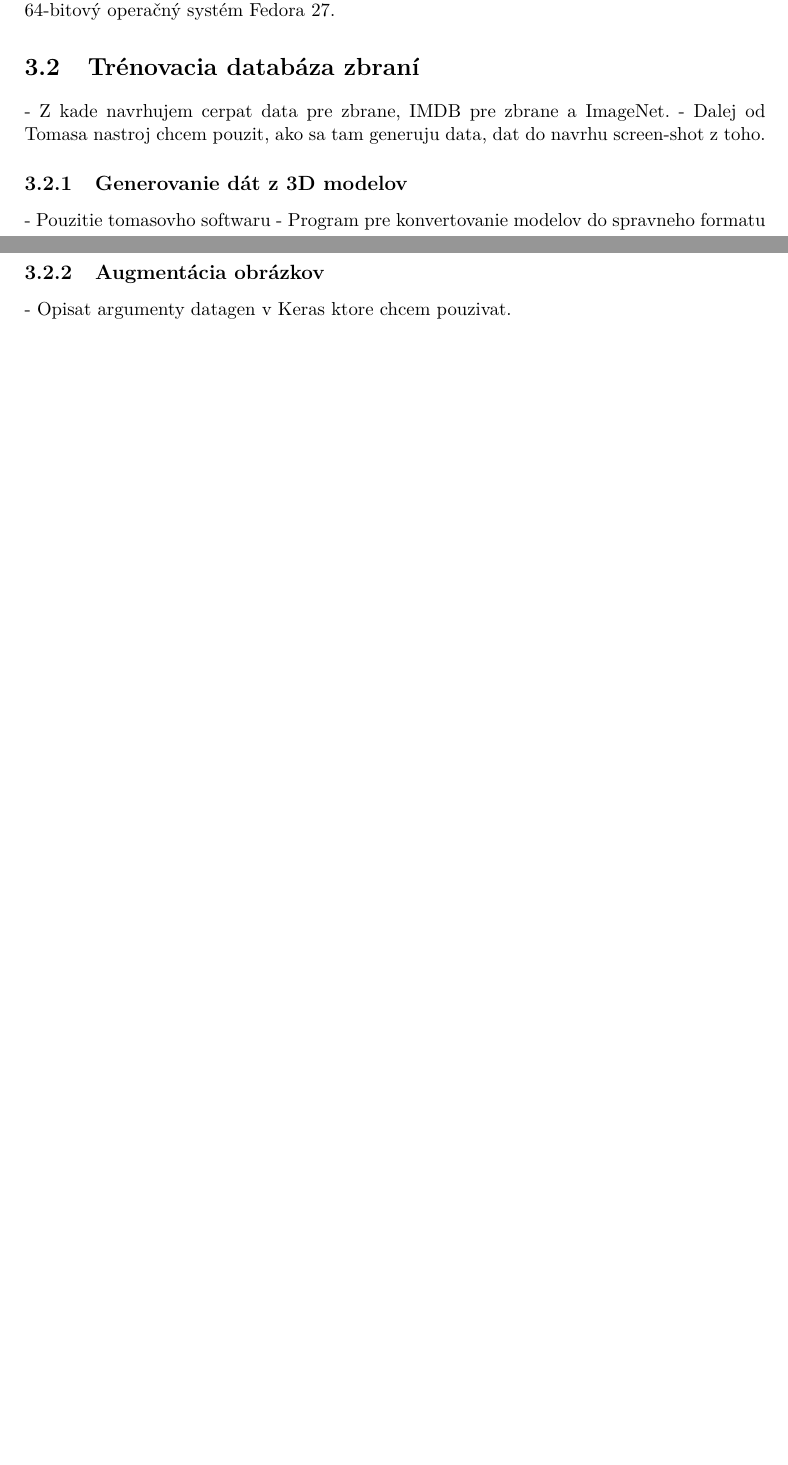
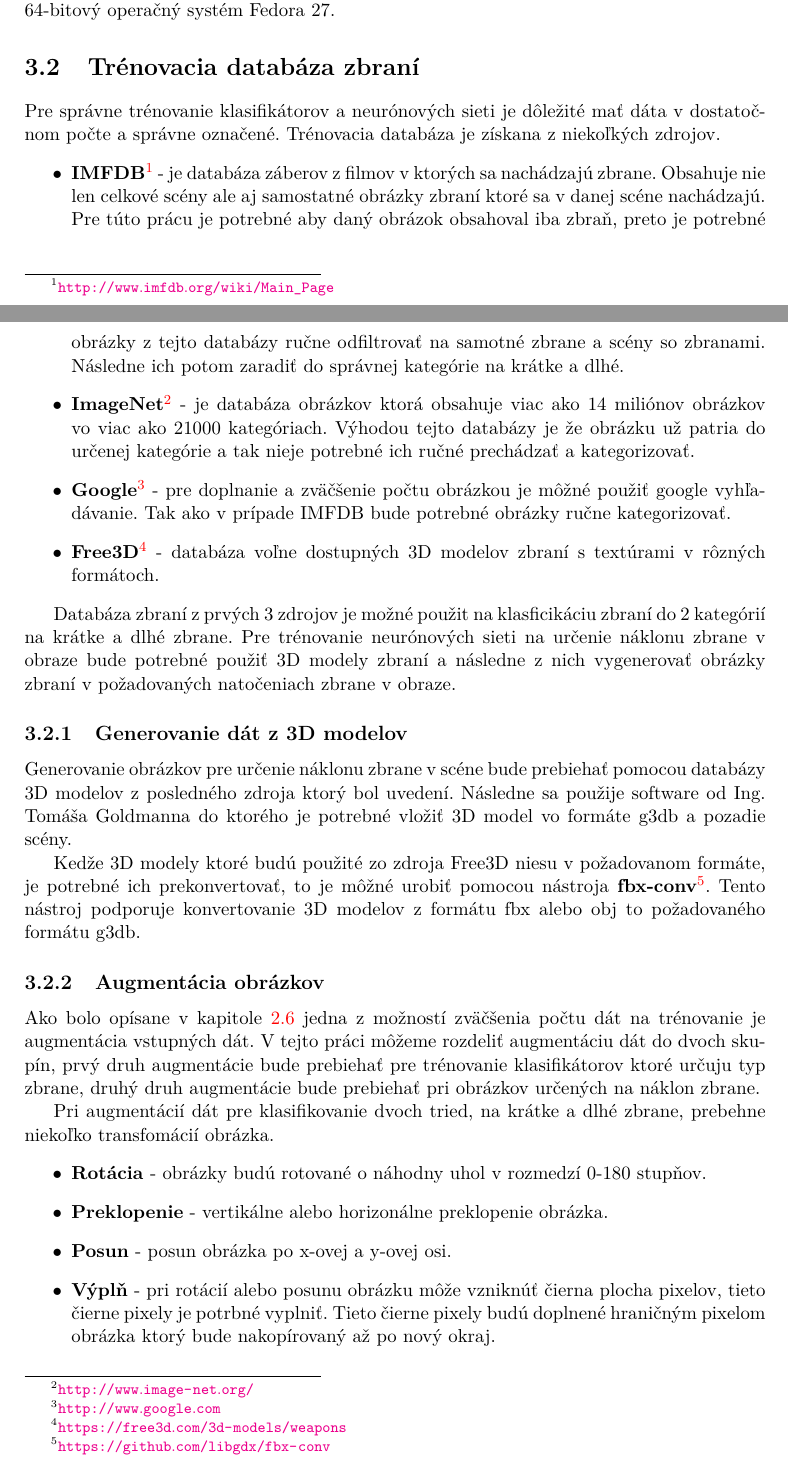
Before and after one commit to NoName115/Bachelor-thesis, a LaTeX thesis (doc/xkolcu00-Urceni-typu-a-smeru-zbrane.tex, which reads doc/chapters/3-2-trenovacia-databaza.tex): two parts of pages 24 and 25 of 29 before the commit and two parts of pages 24 and 25 of 30 after it, joined at a grey line, cut so that both start at the same text, the shorter picture padded with empty space. Compiled offline with pdfLaTeX.

Commit message:
[doc] database

```diff
--- a/doc/chapters/3-2-trenovacia-databaza.tex
+++ b/doc/chapters/3-2-trenovacia-databaza.tex
@@ -1,11 +1,46 @@
 
 \section{Trénovacia databáza zbraní}
-- Z kade navrhujem cerpat data pre zbrane, IMDB pre zbrane a ImageNet.
-- Dalej od Tomasa nastroj chcem pouzit, ako sa tam generuju data, dat do navrhu screen-shot z toho.
+Pre správne trénovanie klasifikátorov a neurónových sieti je dôležité mať dáta v dostatočnom počte a správne označené.
+Trénovacia databáza je získana z niekoľkých zdrojov.
+\begin{enumerate}
+    \item[$\bullet$] \textbf{IMFDB}\footnote{\url{http://www.imfdb.org/wiki/Main_Page}} - je databáza záberov z filmov v ktorých sa nachádzajú zbrane.
+    Obsahuje nie len celkové scény ale aj samostatné obrázky zbraní ktoré sa v danej scéne nachádzajú.
+    Pre túto prácu je potrebné aby daný obrázok obsahoval iba zbraň, preto je potrebné obrázky z tejto databázy ručne odfiltrovať na samotné zbrane a scény so zbranami.
+    Následne ich potom zaradiť do správnej kategórie na krátke a dlhé.
+    \item[$\bullet$] \textbf{ImageNet}\footnote{\url{http://www.image-net.org/}} - je databáza obrázkov ktorá obsahuje viac ako 14 miliónov obrázkov vo viac ako 21000 kategóriach.
+    Výhodou tejto databázy je že obrázku už patria do určenej kategórie a tak nieje potrebné ich ručné prechádzať a kategorizovať.
+    \item[$\bullet$] \textbf{Google}\footnote{\url{http://www.google.com}} - pre doplnanie a zväčšenie počtu obrázkou je môžné použiť google vyhľadávanie.
+    Tak ako v prípade IMFDB bude potrebné obrázky ručne kategorizovať.
+    \item[$\bullet$] \textbf{Free3D}\footnote{\url{https://free3d.com/3d-models/weapons}} - databáza voľne dostupných 3D modelov zbraní s textúrami v rôzných formátoch.
+\end{enumerate}
+
+Databáza zbraní z prvých 3 zdrojov je možné použit na klasficikáciu zbraní do 2 kategórií na krátke a dlhé zbrane.
+Pre trénovanie neurónových sieti na určenie náklonu zbrane v obraze bude potrebné použiť 3D modely zbraní a následne z nich vygenerovať
+    obrázky zbraní v požadovaných natočeniach zbrane v obraze.
 
 \subsection{Generovanie dát z 3D modelov}
-- Pouzitie tomasovho softwaru
-- Program pre konvertovanie modelov do spravneho formatu
+Generovanie obrázkov pre určenie náklonu zbrane v scéne bude prebiehať pomocou databázy 3D modelov z posledného zdroja ktorý bol uvedení.
+Následne sa použije software od Ing. Tomáša Goldmanna do ktorého je potrebné vložiť 3D model vo formáte g3db a pozadie scény.
+
+Kedže 3D modely ktoré budú použité zo zdroja Free3D niesu v požadovanom formáte, je potrebné ich prekonvertovať, to je môžné urobiť
+    pomocou nástroja \textbf{fbx-conv}\footnote{\url{https://github.com/libgdx/fbx-conv}}.
+Tento nástroj podporuje konvertovanie 3D modelov z formátu fbx alebo obj to požadovaného formátu g3db.
 
 \subsection{Augmentácia obrázkov}
-- Opisat argumenty datagen v Keras ktore chcem pouzivat.
+Ako bolo opísane v kapitole \ref{sec:preprocessing} jedna z možností zväčšenia počtu dát na trénovanie je augmentácia vstupných dát.
+V tejto práci môžeme rozdeliť augmentáciu dát do dvoch skupín, prvý druh augmentácie bude prebiehať pre trénovanie klasifikátorov ktoré
+    určuju typ zbrane, druhý druh augmentácie bude prebiehať pri obrázkov určených na náklon zbrane.
+
+Pri augmentácií dát pre klasifikovanie dvoch tried, na krátke a dlhé zbrane, prebehne niekoľko transfomácií obrázka.
+\begin{enumerate}
+    %\item[$\bullet$] \textbf{priblíženie} - priblíženie alebo oddialenie vstupného obrázku
+    \item[$\bullet$] \textbf{Rotácia} - obrázky budú rotované o náhodny uhol v rozmedzí 0-180 stupňov.
+    \item[$\bullet$] \textbf{Preklopenie} - vertikálne alebo horizonálne preklopenie obrázka.
+    \item[$\bullet$] \textbf{Posun} - posun obrázka po x-ovej a y-ovej osi.
+    \item[$\bullet$] \textbf{Výplň} - pri rotácií alebo posunu obrázku môže vzniknúť čierna plocha pixelov, tieto čierne pixely je potrbné vyplniť.
+    Tieto čierne pixely budú doplnené hraničným pixelom obrázka ktorý bude nakopírovaný až po nový okraj.
+\end{enumerate}
+
+\begin{comment}
+    - Opisat argumenty datagen v Keras ktore chcem pouzivat.
+\end{comment}
```
